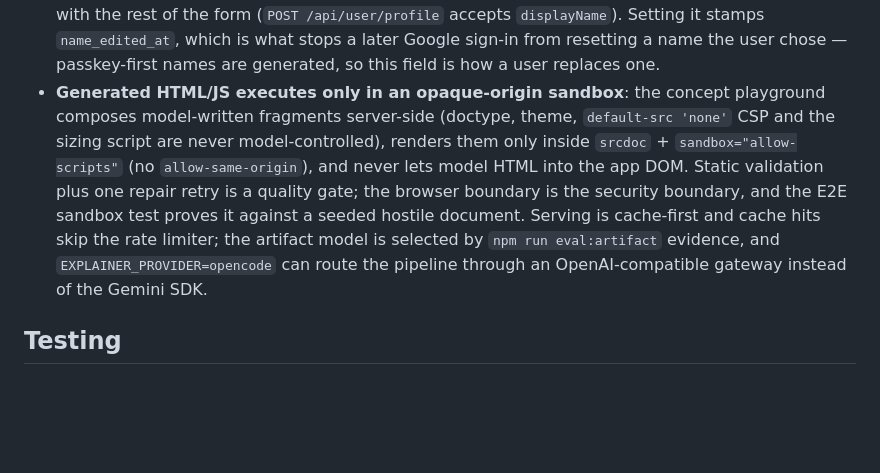
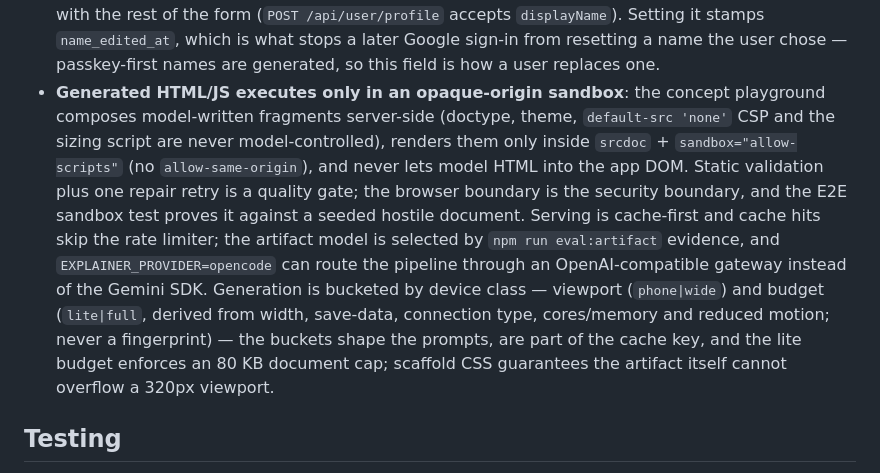
Before and after one commit to xpressabhi/selftest-lite, a Markdown page: docs/architecture.md, the part around the change. Drawn GitHub-style; blank space fills up the shorter version.

Commit message:
docs(playground): record conformance for CHG-0020

```diff
--- a/docs/architecture.md
+++ b/docs/architecture.md
@@ -63,7 +63,7 @@ Selftest-lite is a SvelteKit 3 application (Svelte 5, Vite 8, Tailwind CSS 4) de
 - **Sign-in has two credential types on one account model**: Google (identity provider) and passkeys (WebAuthn). A passkey-first account collects nothing — `google_sub` and `email` are NULL and the display name is generated — so `app_user` accepts NULLs there. Google is the _recovery_ path, attached only by an explicit `link: true` call from a signed-in user, and it never merges accounts: a conflict answers `GOOGLE_LINK_CONFLICT` so recovery is never silently re-pointed. Passkey challenges are single-use rows consumed (archived) before verification, so a replayed challenge fails even when verification does; revocation is archive-first like sessions, and the last credential of an account with no Google link cannot be revoked. The RP ID defaults to `selftest.in` (apex plus subdomains) and to the host on localhost, so nothing needs configuring to ship; unknown hosts are refused rather than allowed to mint credentials.
 - **Sign-in methods are managed on `/settings`, and the account can never be left without one**: passkeys (add from another device, revoke) and the Google identity (connect, disconnect) live there rather than in the profile, which keeps learner details and account security apart. Both removals go through one rule — `loginMethodCount` (passkeys plus a linked Google identity) must stay above one — so the last way in is refused with `LAST_LOGIN_METHOD` rather than disabling the account. Nothing on that page deletes a user: disconnecting Google clears `google_sub`/`email`/`picture_url`/`locale` on the row (a later Google sign-in is therefore a _new_ account, which the confirmation says out loud), and revoking a passkey archives the credential.
 - **The displayed name lives on the account, not in the learner profile**: `app_user.name` is what the header, the menu, public test stats and the admin lists all read, and the profile page edits it with the rest of the form (`POST /api/user/profile` accepts `displayName`). Setting it stamps `name_edited_at`, which is what stops a later Google sign-in from resetting a name the user chose — passkey-first names are generated, so this field is how a user replaces one.
-- **Generated HTML/JS executes only in an opaque-origin sandbox**: the concept playground composes model-written fragments server-side (doctype, theme, `default-src 'none'` CSP and the sizing script are never model-controlled), renders them only inside `srcdoc` + `sandbox="allow-scripts"` (no `allow-same-origin`), and never lets model HTML into the app DOM. Static validation plus one repair retry is a quality gate; the browser boundary is the security boundary, and the E2E sandbox test proves it against a seeded hostile document. Serving is cache-first and cache hits skip the rate limiter; the artifact model is selected by `npm run eval:artifact` evidence, and `EXPLAINER_PROVIDER=opencode` can route the pipeline through an OpenAI-compatible gateway instead of the Gemini SDK.
+- **Generated HTML/JS executes only in an opaque-origin sandbox**: the concept playground composes model-written fragments server-side (doctype, theme, `default-src 'none'` CSP and the sizing script are never model-controlled), renders them only inside `srcdoc` + `sandbox="allow-scripts"` (no `allow-same-origin`), and never lets model HTML into the app DOM. Static validation plus one repair retry is a quality gate; the browser boundary is the security boundary, and the E2E sandbox test proves it against a seeded hostile document. Serving is cache-first and cache hits skip the rate limiter; the artifact model is selected by `npm run eval:artifact` evidence, and `EXPLAINER_PROVIDER=opencode` can route the pipeline through an OpenAI-compatible gateway instead of the Gemini SDK. Generation is bucketed by device class — viewport (`phone|wide`) and budget (`lite|full`, derived from width, save-data, connection type, cores/memory and reduced motion; never a fingerprint) — the buckets shape the prompts, are part of the cache key, and the lite budget enforces an 80 KB document cap; scaffold CSS guarantees the artifact itself cannot overflow a 320px viewport.
 
 ## Testing
 
```
Also changed, not shown: 2 other files.
